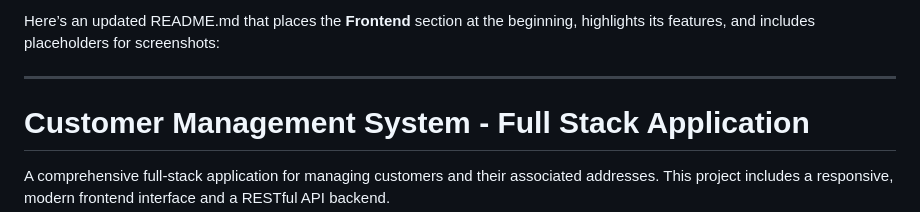
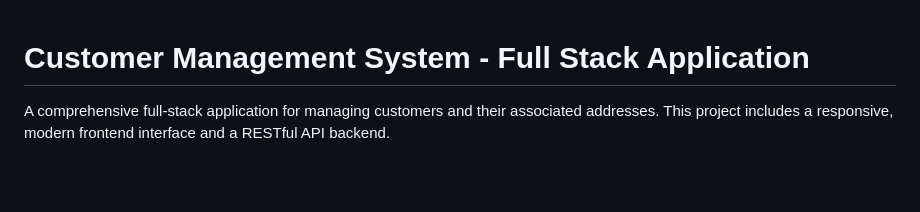
Before and after one commit to agungferdi/python-full-stack-crud-customers, a Markdown page: README.md, the part around the change. Drawn GitHub-style; blank space fills up the shorter version.

```diff
--- a/README.md
+++ b/README.md
@@ -1,7 +1,3 @@
-Here’s an updated README.md that places the **Frontend** section at the beginning, highlights its features, and includes placeholders for screenshots:
-
----
-
 # Customer Management System - Full Stack Application
 
 A comprehensive full-stack application for managing customers and their associated addresses. This project includes a responsive, modern frontend interface and a RESTful API backend.
```
